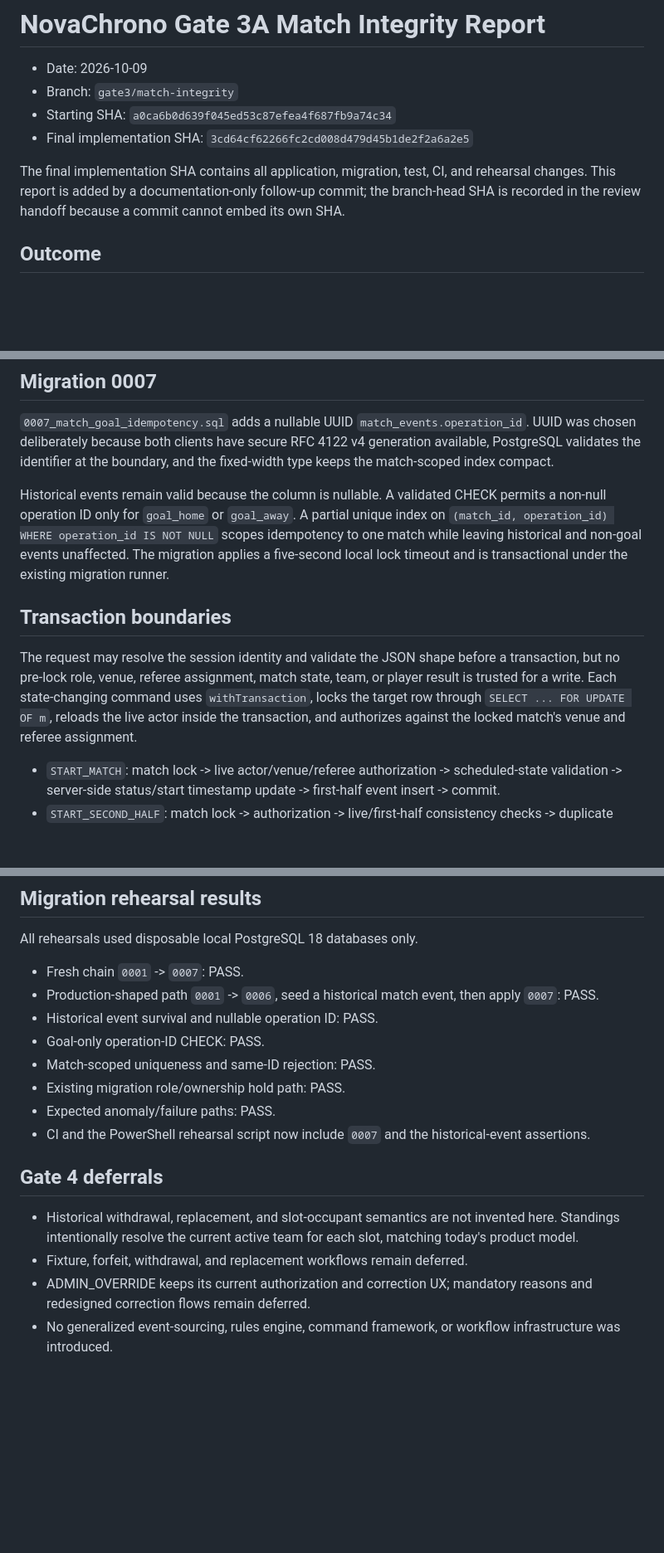
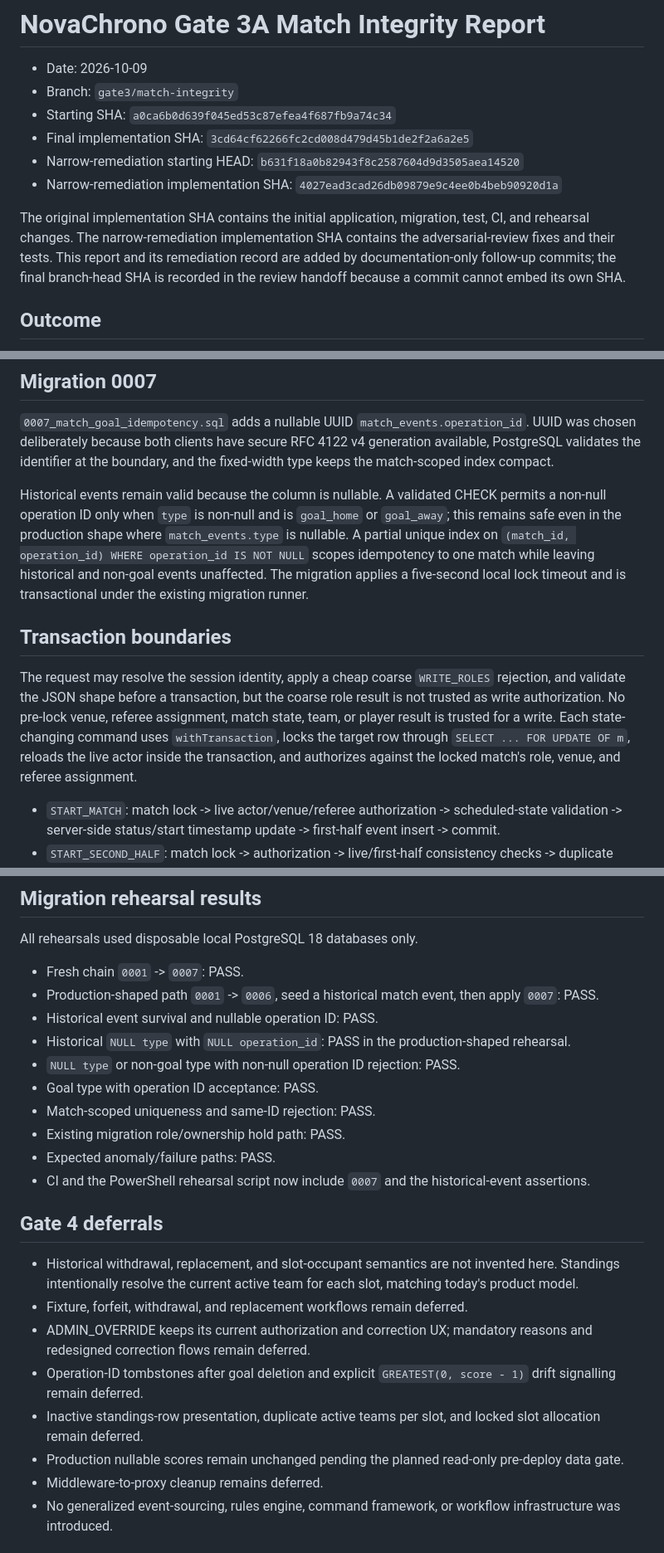
Before and after one commit to only1obijuan-arch/NovaChrono, a Markdown page: docs/gate3-match-integrity-report.md, 3 parts joined by grey strips. Shown at 83% size. GitHub-like rendering; blank space fills up the shorter version.

```diff
--- a/docs/gate3-match-integrity-report.md
+++ b/docs/gate3-match-integrity-report.md
@@ -4,8 +4,10 @@
 - Branch: `gate3/match-integrity`
 - Starting SHA: `a0ca6b0d639f045ed53c87efea4f687fb9a74c34`
 - Final implementation SHA: `3cd64cf62266fc2cd008d479d45b1de2f2a6a2e5`
+- Narrow-remediation starting HEAD: `b631f18a0b82943f8c2587604d9d3505aea14520`
+- Narrow-remediation implementation SHA: `4027ead3cad26db09879e9c4ee0b4beb90920d1a`
 
-The final implementation SHA contains all application, migration, test, CI, and rehearsal changes. This report is added by a documentation-only follow-up commit; the branch-head SHA is recorded in the review handoff because a commit cannot embed its own SHA.
+The original implementation SHA contains the initial application, migration, test, CI, and rehearsal changes. The narrow-remediation implementation SHA contains the adversarial-review fixes and their tests. This report and its remediation record are added by documentation-only follow-up commits; the final branch-head SHA is recorded in the review handoff because a commit cannot embed its own SHA.
 
 ## Outcome
 
@@ -39,11 +41,11 @@ Migrations `0001` through `0006` were not modified.
 
 `0007_match_goal_idempotency.sql` adds a nullable UUID `match_events.operation_id`. UUID was chosen deliberately because both clients have secure RFC 4122 v4 generation available, PostgreSQL validates the identifier at the boundary, and the fixed-width type keeps the match-scoped index compact.
 
-Historical events remain valid because the column is nullable. A validated CHECK permits a non-null operation ID only for `goal_home` or `goal_away`. A partial unique index on `(match_id, operation_id) WHERE operation_id IS NOT NULL` scopes idempotency to one match while leaving historical and non-goal events unaffected. The migration applies a five-second local lock timeout and is transactional under the existing migration runner.
+Historical events remain valid because the column is nullable. A validated CHECK permits a non-null operation ID only when `type` is non-null and is `goal_home` or `goal_away`; this remains safe even in the production shape where `match_events.type` is nullable. A partial unique index on `(match_id, operation_id) WHERE operation_id IS NOT NULL` scopes idempotency to one match while leaving historical and non-goal events unaffected. The migration applies a five-second local lock timeout and is transactional under the existing migration runner.
 
 ## Transaction boundaries
 
-The request may resolve the session identity and validate the JSON shape before a transaction, but no pre-lock role, venue, referee assignment, match state, team, or player result is trusted for a write. Each state-changing command uses `withTransaction`, locks the target row through `SELECT ... FOR UPDATE OF m`, reloads the live actor inside the transaction, and authorizes against the locked match's venue and referee assignment.
+The request may resolve the session identity, apply a cheap coarse `WRITE_ROLES` rejection, and validate the JSON shape before a transaction, but the coarse role result is not trusted as write authorization. No pre-lock venue, referee assignment, match state, team, or player result is trusted for a write. Each state-changing command uses `withTransaction`, locks the target row through `SELECT ... FOR UPDATE OF m`, reloads the live actor inside the transaction, and authorizes against the locked match's role, venue, and referee assignment.
 
 - `START_MATCH`: match lock -> live actor/venue/referee authorization -> scheduled-state validation -> server-side status/start timestamp update -> first-half event insert -> commit.
 - `START_SECOND_HALF`: match lock -> authorization -> live/first-half consistency checks -> duplicate phase check -> server-side second-half timestamp update -> second-half event insert -> commit. A fully consistent repeat is an idempotent success; a partially inconsistent state is rejected.
@@ -92,7 +117,9 @@ All rehearsals used disposable local PostgreSQL 18 databases only.
 - Fresh chain `0001` -> `0007`: PASS.
 - Production-shaped path `0001` -> `0006`, seed a historical match event, then apply `0007`: PASS.
 - Historical event survival and nullable operation ID: PASS.
-- Goal-only operation-ID CHECK: PASS.
+- Historical `NULL type` with `NULL operation_id`: PASS in the production-shaped rehearsal.
+- `NULL type` or non-goal type with non-null operation ID rejection: PASS.
+- Goal type with operation ID acceptance: PASS.
 - Match-scoped uniqueness and same-ID rejection: PASS.
 - Existing migration role/ownership hold path: PASS.
 - Expected anomaly/failure paths: PASS.
@@ -103,6 +130,10 @@ All rehearsals used disposable local PostgreSQL 18 databases only.
 - Historical withdrawal, replacement, and slot-occupant semantics are not invented here. Standings intentionally resolve the current active team for each slot, matching today's product model.
 - Fixture, forfeit, withdrawal, and replacement workflows remain deferred.
 - ADMIN_OVERRIDE keeps its current authorization and correction UX; mandatory reasons and redesigned correction flows remain deferred.
+- Operation-ID tombstones after goal deletion and explicit `GREATEST(0, score - 1)` drift signalling remain deferred.
+- Inactive standings-row presentation, duplicate active teams per slot, and locked slot allocation remain deferred.
+- Production nullable scores remain unchanged pending the planned read-only pre-deploy data gate.
+- Middleware-to-proxy cleanup remains deferred.
 - No generalized event-sourcing, rules engine, command framework, or workflow infrastructure was introduced.
 
 ## Gate 3A verdict
```
Also changed, not shown: other parts of docs/gate3-match-integrity-report.md (+27 -4 lines).
